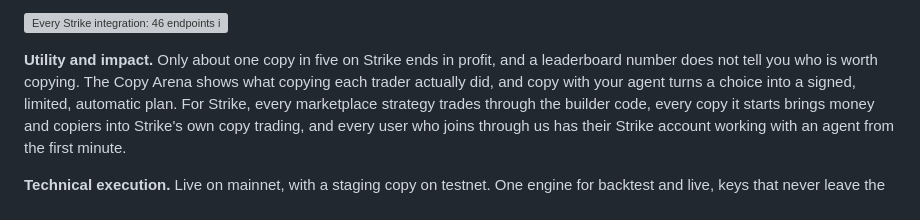
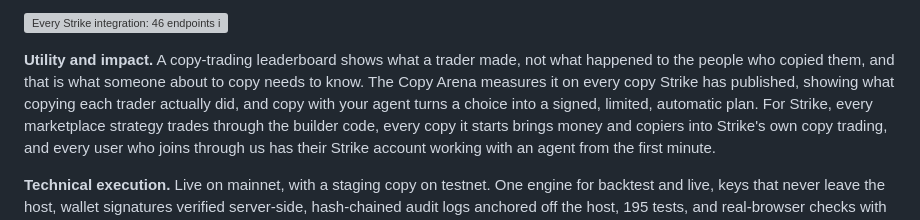
Before and after one commit to 0XArlee/StrikeAgent, a Markdown page: docs/HACKATHON.md, the part around the change. Rendered like a GitHub page; grey boxes are pictures that could not be loaded.

Commit message:
Docs: the idea and the utility section, worded more clearly
Co-Authored-By: Claude Opus 5.5 <noreply@anthropic.com>

```diff
--- a/docs/HACKATHON.md
+++ b/docs/HACKATHON.md
@@ -194,8 +194,9 @@ Mainnet and testnet, both live. Every call is listed and explained in [STRIKE_IN
 
 ![Every Strike integration: 46 endpoints in six areas](images/diagram-integration.svg)
 
-**Utility and impact.** Only about one copy in five on Strike ends in profit, and a leaderboard number does not tell
-you who is worth copying. The Copy Arena shows what copying each trader actually did, and copy with your agent turns a
+**Utility and impact.** A copy-trading leaderboard shows what a trader made, not what happened to the people who
+copied them, and that is what someone about to copy needs to know. The Copy Arena measures it on every copy Strike has
+published, showing what copying each trader actually did, and copy with your agent turns a
 choice into a signed, limited, automatic plan. For Strike, every marketplace strategy trades through the builder code, every
 copy it starts brings money and copiers into Strike's own copy trading, and every user who joins through us has their
 Strike account working with an agent from the first minute.
```
Also changed, not shown: README.md (+2 -2 lines).
